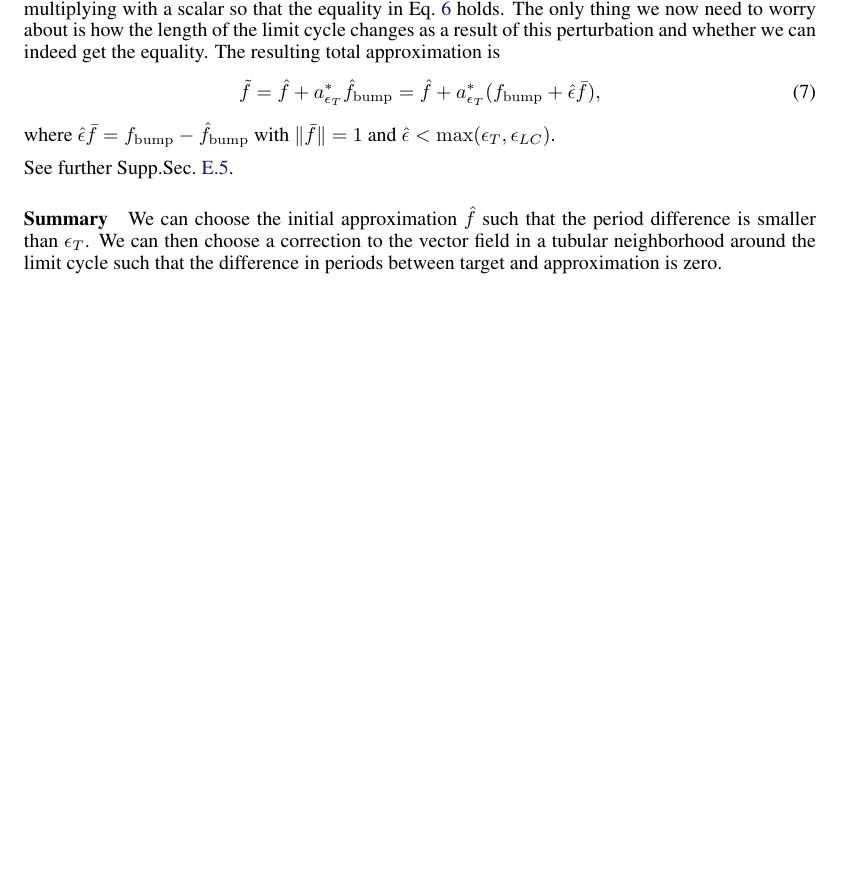
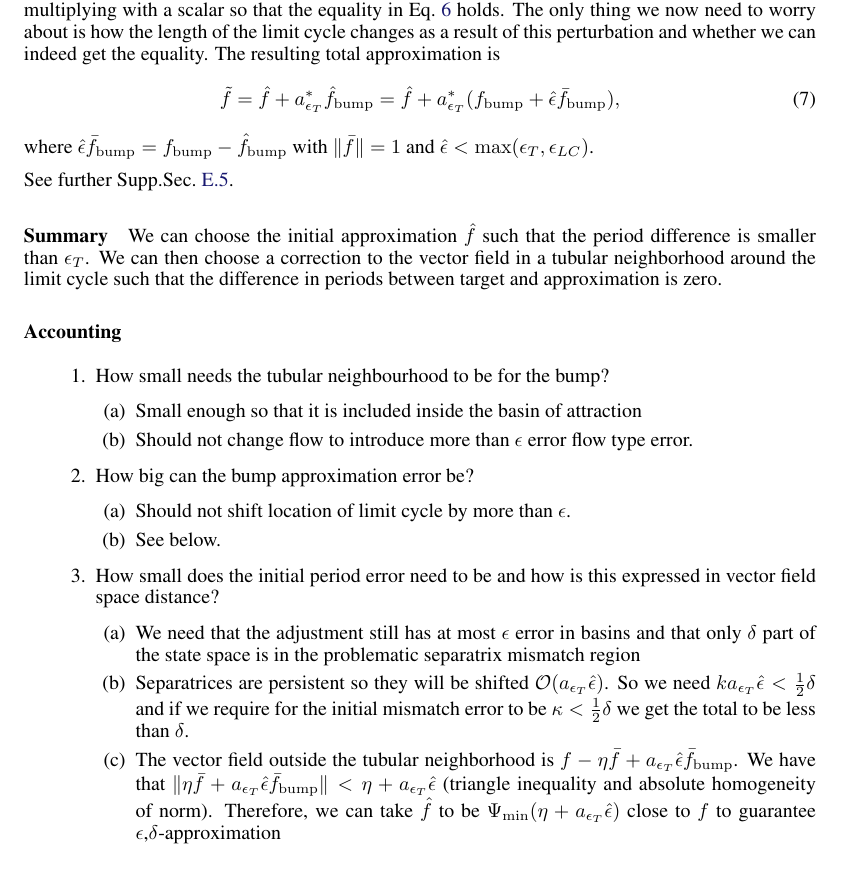
Before and after one commit to Asagodi/topological_diversity, a LaTeX document (density/ss_density.tex): part of page 11 of 44 before the commit and part of page 11 of 45 after it, cut so that both start at the same text, the shorter picture padded with empty space. Compiled offline with pdfLaTeX.

Commit message:
explicit bounds for LC

```diff
--- a/density/ss_density.tex
+++ b/density/ss_density.tex
@@ -752,9 +752,9 @@ The only thing we now need to worry about is how the length of the limit cycle c
 The resulting total approximation is %replace a(\epsilon_T) with just an optimal constant?
 \begin{equation}\label{eq:lc_correction}
 \tilde{f}= \hat{f}+a_{\epsilon_T}^*\hat f_{\operatorname{bump}} =
- \hat{f} + a_{\epsilon_T}^*(f_{\operatorname{bump}}+ \hat{\epsilon}\bar{f}),
+ \hat{f} + a_{\epsilon_T}^*(f_{\operatorname{bump}}+ \hat{\epsilon}\bar{f}_{\operatorname{bump}}),
  \end{equation}
-where $\hat{\epsilon}\bar{f} = f_{\operatorname{bump}} -\hat f_{\operatorname{bump}}$ with $\|\bar f\|=1$ and $\hat \epsilon <\max(\epsilon_T,\epsilon_{LC})$. %actually this should be a function of epsilon T so that closeness in Supp.Sec.~\ref{sec:periodcloseness} is guaranteed
+where $\hat{\epsilon}\bar{f}_{\operatorname{bump}} = f_{\operatorname{bump}} -\hat f_{\operatorname{bump}}$ with $\|\bar f\|=1$ and $\hat \epsilon <\max(\epsilon_T,\epsilon_{LC})$. %actually this should be a function of epsilon T so that closeness in Supp.Sec.~\ref{sec:periodcloseness} is guaranteed
 %no this is not the bound that belongs to hat epsilon!!!!!!!!!!!
 %it should be \|f_{\operatorname{bump}\| < some epsilon...
 %
@@ -767,7 +767,26 @@ We can choose the initial approximation $\hat{f}$ such that the period differenc
 We can then choose a correction to the vector field in a tubular neighborhood around the limit cycle such that the difference in periods between target and approximation is zero.
 
 
-
+\paragraph{Accounting}
+\begin{enumerate}
+\item How small needs the tubular neighbourhood to be for the bump?
+\begin{enumerate}
+\item Small enough so that it is included inside the basin of attraction
+\item Should not change flow to introduce more than $\epsilon$ error flow type error.
+\end{enumerate}
+\item How big can the bump approximation error be?
+\begin{enumerate}
+\item Should not shift location of limit cycle by more than $\epsilon$.
+\item See below.
+\end{enumerate}
+\item How small does the initial period error need to be and how is this expressed in vector field space distance?
+\begin{enumerate}
+\item We need that the adjustment still has at most $\epsilon$ error in basins and that only $\delta$ part of the state space is in the problematic separatrix mismatch region
+\item Separatrices are persistent so they will be shifted $\mathcal{O}(a_{\epsilon_T}\hat \epsilon)$. So we need $ka_{\epsilon_T}\hat \epsilon < \tfrac{1}{2}\delta$ and if we require for the initial mismatch error to be $\kappa<\tfrac{1}{2}\delta$ we get the total to be less than $\delta$.
+\item The vector field outside the tubular neighborhood is $f - \eta\bar f  + a_{\epsilon_T}\hat \epsilon\bar f_{\operatorname{bump}}$.
+We have that $\|\eta\bar f  + a_{\epsilon_T}\hat \epsilon\bar f_{\operatorname{bump}}\| < \eta + a_{\epsilon_T}\hat \epsilon$ (triangle inequality and absolute homogeneity of norm). Therefore, we can take $\hat f$ to be  $\Psi_{\min}(\eta + a_{\epsilon_T}\hat \epsilon)$ close to $f$ to guarantee $\epsilon$,$\delta$-approximation
+\end{enumerate}
+\end{enumerate}
 
 
 
```
Also changed, not shown: density/ss_density.tex (4 more changed lines).
